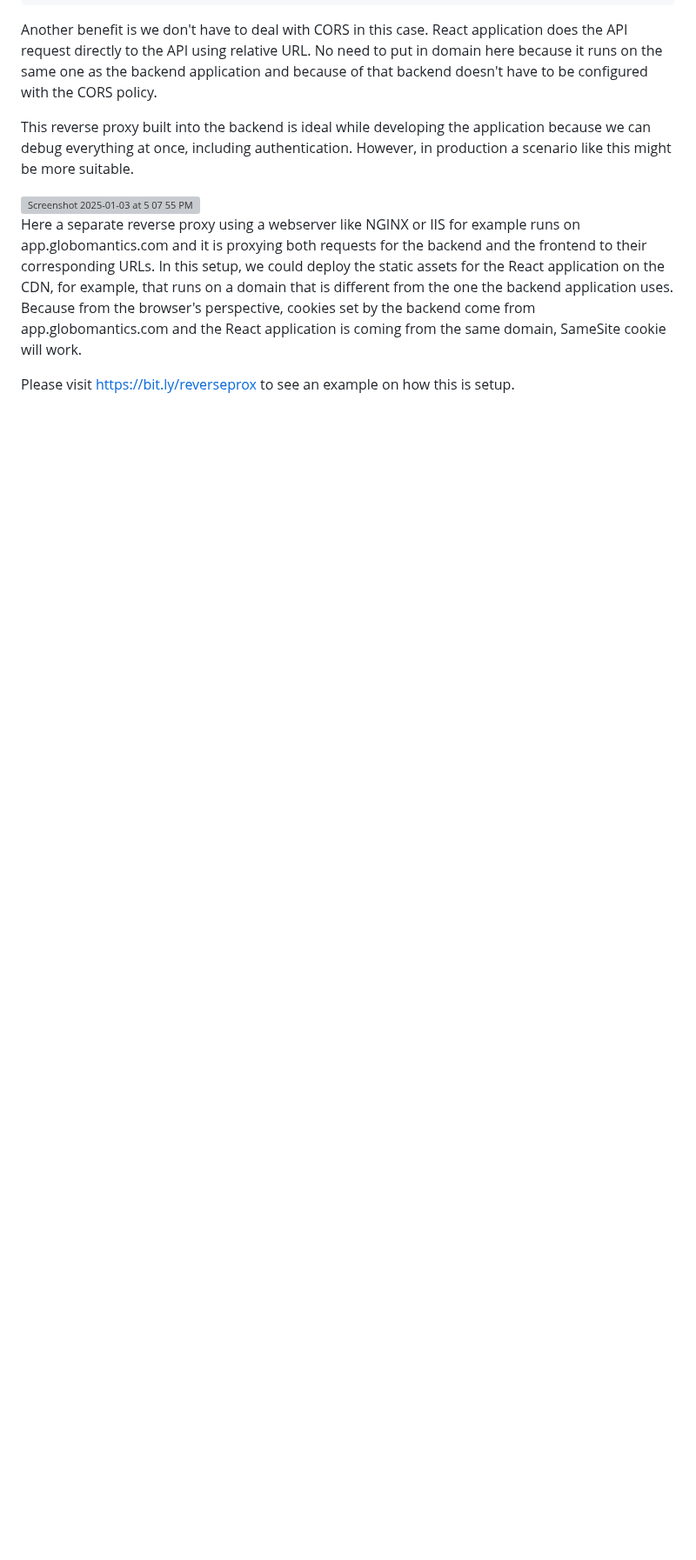
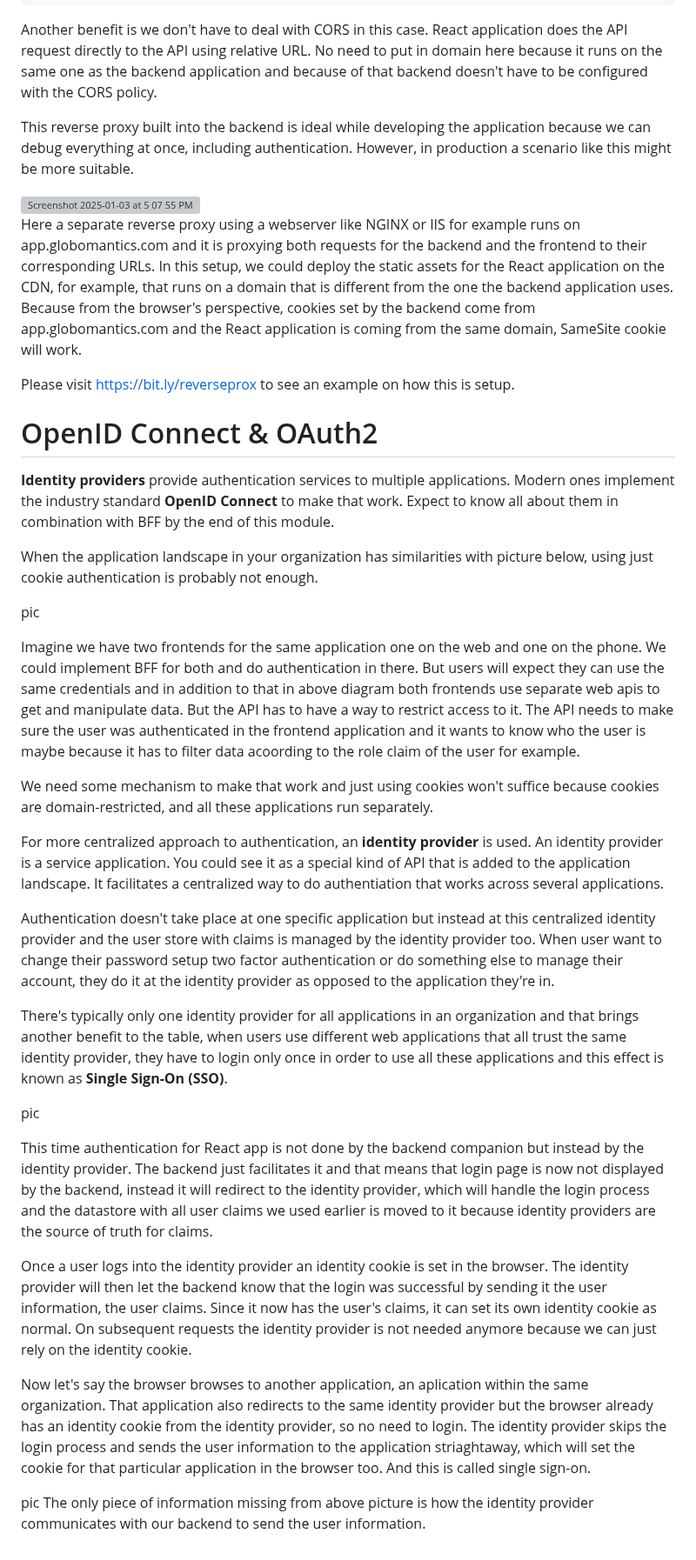
Before and after one commit to vivekprm/everything-react, a Markdown page: react-auth-authz/README.md, the part around the change. Shown at 87% size. Rendered like a GitHub page; blank space fills up the shorter version; grey boxes are pictures that could not be loaded.

Commit message:
open id connect

```diff
--- a/react-auth-authz/README.md
+++ b/react-auth-authz/README.md
@@ -230,3 +230,31 @@ Here a separate reverse proxy using a webserver like NGINX or IIS for example ru
 In this setup, we could deploy the static assets for the React application on the CDN, for example, that runs on a domain that is different from the one the backend application uses. Because from the browser's perspective, cookies set by the backend come from app.globomantics.com and the React application is coming from the same domain, SameSite cookie will work.
 
 Please visit https://bit.ly/reverseprox to see an example on how this is setup.
+
+# OpenID Connect & OAuth2
+**Identity providers** provide authentication services to multiple applications. Modern ones implement the industry standard **OpenID Connect** to make that work. Expect to know all about them in combination with BFF by the end of this module.
+
+When the application landscape in your organization has similarities with picture below, using just cookie authentication is probably not enough.
+
+pic
+
+Imagine we have two frontends for the same application one on the web and one on the phone. We could implement BFF for both and do authentication in there. But users will expect they can use the same credentials and in addition to that in above diagram both frontends use separate web apis to get and manipulate data. But the API has to have a way to restrict access to it. The API needs to make sure the user was authenticated in the frontend application and it wants to know who the user is maybe because it has to filter data acoording to the role claim of the user for example.
+
+We need some mechanism to make that work and just using cookies won't suffice because cookies are domain-restricted, and all these applications run separately.
+
+For more centralized approach to authentication, an **identity provider** is used. An identity provider is a service application. You could see it as a special kind of API that is added to the application landscape. It facilitates a centralized way to do authentiation that works across several applications.
+
+Authentication doesn't take place at one specific application but instead at this centralized identity provider and the user store with claims is managed by the identity provider too. When user want to change their password setup two factor authentication or do something else to manage their account, they do it at the identity provider as opposed to the application they're in.
+
+There's typically only one identity provider for all applications in an organization and that brings another benefit to the table, when users use different web applications that all trust the same identity provider, they have to login only once in order to use all these applications and this effect is known as **Single Sign-On (SSO)**.
+
+pic
+
+This time authentication for React app is not done by the backend companion but instead by the identity provider. The backend just facilitates it and that means that login page is now not displayed by the backend, instead it will redirect to the identity provider, which will handle the login process and the datastore with all user claims we used earlier is moved to it because identity providers are the source of truth for claims.
+
+Once a user logs into the identity provider an identity cookie is set in the browser. The identity provider will then let the backend know that the login was successful by sending it the user information, the user claims. Since it now has the user's claims, it can set its own identity cookie as normal. On subsequent requests the identity provider is not needed anymore because we can just rely on the identity cookie.
+
+Now let's say the browser browses to another application, an aplication within the same organization. That application also redirects to the same identity provider but the browser already has an identity cookie from the identity provider, so no need to login. The identity provider skips the login process and sends the user information to the application striaghtaway, which will set the cookie for that particular application in the browser too. And this is called single sign-on.
+
+pic
+The only piece of information missing from above picture is how the identity provider communicates with our backend to send the user information.
```
